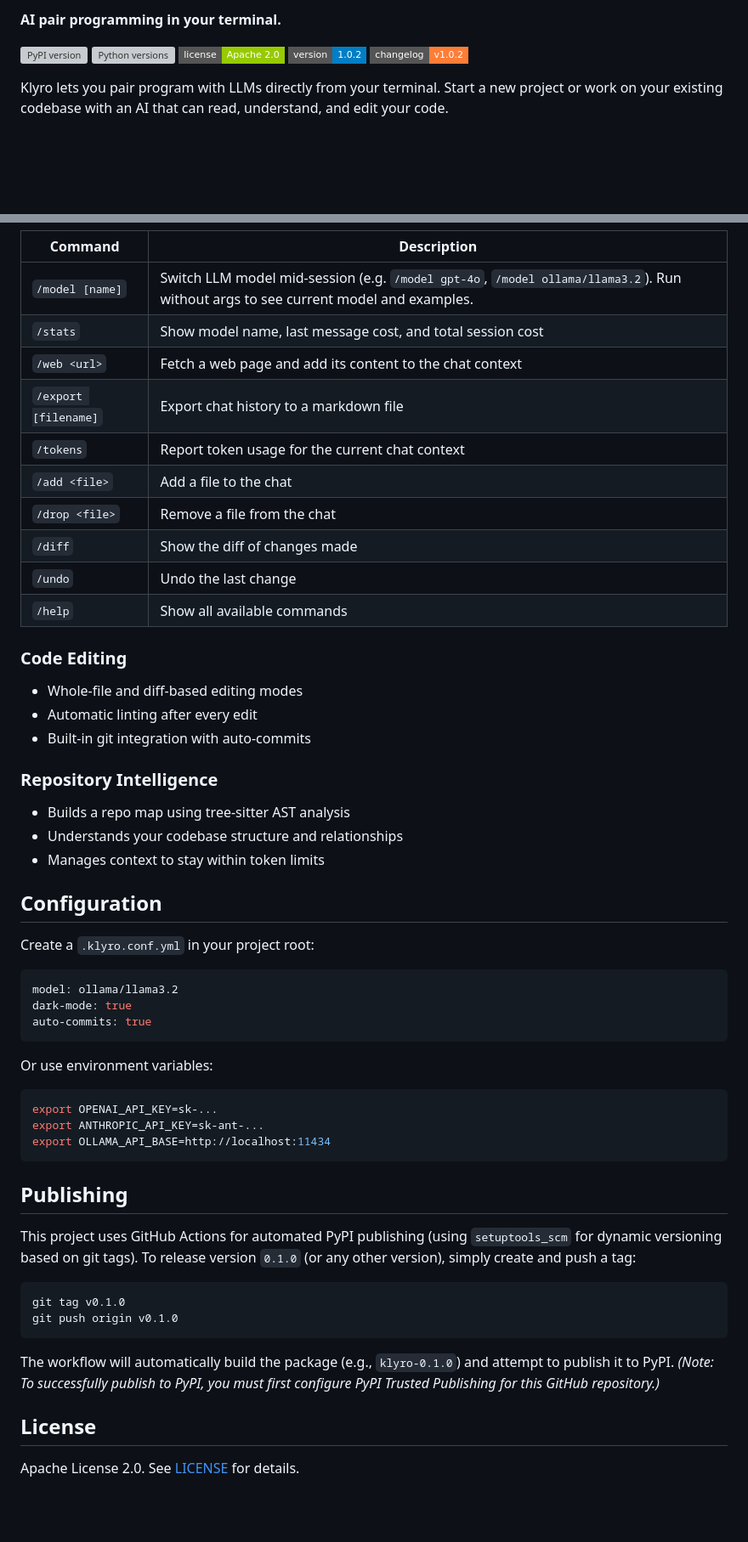
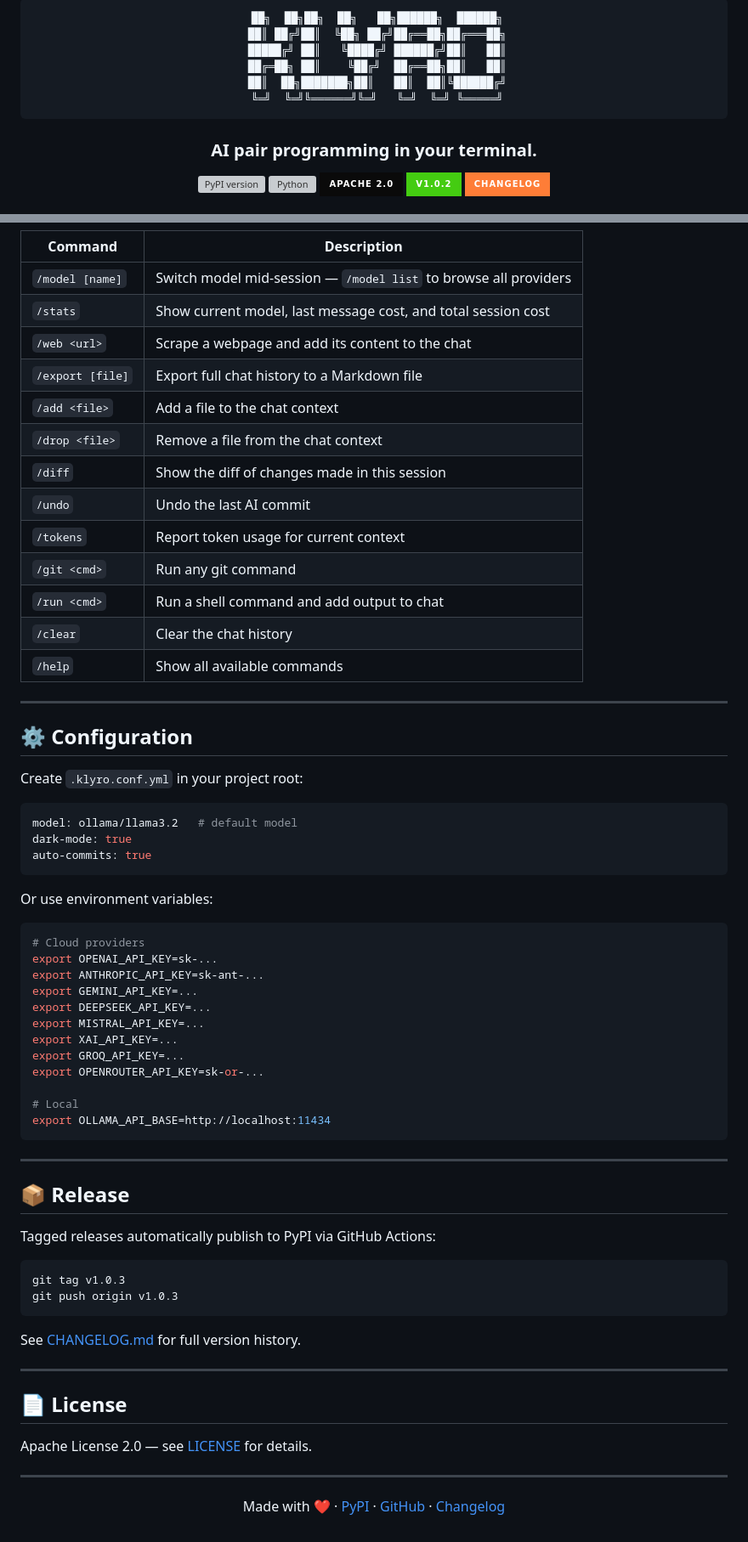
Before and after one commit to RavindraTirlangi/Klyro, a Markdown page: README.md, 2 parts joined by grey strips. Shown at 85% size. GitHub-like rendering; badges without logos; blank space fills up the shorter version; grey boxes are pictures that could not be loaded.

Commit message:
docs: Redesign README with stylish GitHub formatting, model table, feature grid

````diff
--- a/README.md
+++ b/README.md
@@ -2,11 +2,18 @@
 
-**AI pair programming in your terminal.**
+```
+ ██╗  ██╗██╗  ██╗   ██╗██████╗  ██████╗
+ ██║ ██╔╝██║  ╚██╗ ██╔╝██╔══██╗██╔═══██╗
+ █████╔╝ ██║   ╚████╔╝ ██████╔╝██║   ██║
+ ██╔═██╗ ██║    ╚██╔╝  ██╔══██╗██║   ██║
+ ██║  ██╗███████╗██║   ██║  ██║╚██████╔╝
+ ╚═╝  ╚═╝╚══════╝╚═╝   ╚═╝  ╚═╝ ╚═════╝
+```
 
-[![PyPI version](https://img.shields.io/pypi/v/klyro?style=flat-square&color=blue&cacheSeconds=300)](https://pypi.org/project/klyro/)
-[![Python versions](https://img.shields.io/pypi/pyversions/klyro?style=flat-square&cacheSeconds=300)](https://pypi.org/project/klyro/)
-[![License](https://img.shields.io/badge/license-Apache%202.0-green?style=flat-square)](LICENSE)
-[![Version](https://img.shields.io/badge/version-1.0.2-blue?style=flat-square)](https://github.com/RavindraTirlangi/Klyro/releases/tag/v1.0.2)
-[![Changelog](https://img.shields.io/badge/changelog-v1.0.2-orange?style=flat-square)](CHANGELOG.md)
+### AI pair programming in your terminal.
 
-Klyro lets you pair program with LLMs directly from your terminal. Start a new project or work on your existing codebase with an AI that can read, understand, and edit your code.
+[![PyPI version](https://img.shields.io/pypi/v/klyro?style=for-the-badge&color=0A0A0A&labelColor=0A0A0A&logo=pypi&logoColor=white)](https://pypi.org/project/klyro/)
+[![Python](https://img.shields.io/pypi/pyversions/klyro?style=for-the-badge&color=0A0A0A&labelColor=0A0A0A&logo=python&logoColor=white)](https://pypi.org/project/klyro/)
+[![License](https://img.shields.io/badge/Apache_2.0-0A0A0A?style=for-the-badge&logo=apache&logoColor=white)](LICENSE)
+[![Version](https://img.shields.io/badge/v1.0.2-brightgreen?style=for-the-badge&logo=github&logoColor=white)](https://github.com/RavindraTirlangi/Klyro/releases/tag/v1.0.2)
+[![Changelog](https://img.shields.io/badge/Changelog-orange?style=for-the-badge&logo=readthedocs&logoColor=white)](CHANGELOG.md)
 
@@ -70,35 +158,28 @@ Klyro auto-detects your environment:
 
 | Command | Description |
-| --- | --- |
-| `/model [name]` | Switch LLM model mid-session (e.g. `/model gpt-4o`, `/model ollama/llama3.2`). Run without args to see current model and examples. |
-| `/stats` | Show model name, last message cost, and total session cost |
-| `/web <url>` | Fetch a web page and add its content to the chat context |
-| `/export [filename]` | Export chat history to a markdown file |
-| `/tokens` | Report token usage for the current chat context |
-| `/add <file>` | Add a file to the chat |
-| `/drop <file>` | Remove a file from the chat |
-| `/diff` | Show the diff of changes made |
-| `/undo` | Undo the last change |
+|---|---|
+| `/model [name]` | Switch model mid-session — `/model list` to browse all providers |
+| `/stats` | Show current model, last message cost, and total session cost |
+| `/web <url>` | Scrape a webpage and add its content to the chat |
+| `/export [file]` | Export full chat history to a Markdown file |
+| `/add <file>` | Add a file to the chat context |
+| `/drop <file>` | Remove a file from the chat context |
+| `/diff` | Show the diff of changes made in this session |
+| `/undo` | Undo the last AI commit |
+| `/tokens` | Report token usage for current context |
+| `/git <cmd>` | Run any git command |
+| `/run <cmd>` | Run a shell command and add output to chat |
+| `/clear` | Clear the chat history |
 | `/help` | Show all available commands |
 
-### Code Editing
+---
 
-- Whole-file and diff-based editing modes
-- Automatic linting after every edit
-- Built-in git integration with auto-commits
+## ⚙️ Configuration
 
-### Repository Intelligence
-
-- Builds a repo map using tree-sitter AST analysis
-- Understands your codebase structure and relationships
-- Manages context to stay within token limits
-
-## Configuration
-
-Create a `.klyro.conf.yml` in your project root:
+Create `.klyro.conf.yml` in your project root:
 
 ```yaml
-model: ollama/llama3.2
+model: ollama/llama3.2   # default model
 dark-mode: true
 auto-commits: true
 ```
@@ -106,23 +187,43 @@ auto-commits: true
 Or use environment variables:
 
 ```bash
+# Cloud providers
 export OPENAI_API_KEY=sk-...
 export ANTHROPIC_API_KEY=sk-ant-...
+export GEMINI_API_KEY=...
+export DEEPSEEK_API_KEY=...
+export MISTRAL_API_KEY=...
+export XAI_API_KEY=...
+export GROQ_API_KEY=...
+export OPENROUTER_API_KEY=sk-or-...
+
+# Local
 export OLLAMA_API_BASE=http://localhost:11434
 ```
 
-## Publishing
+---
 
-This project uses GitHub Actions for automated PyPI publishing (using `setuptools_scm` for dynamic versioning based on git tags). To release version `0.1.0` (or any other version), simply create and push a tag:
+## 📦 Release
+
+Tagged releases automatically publish to PyPI via GitHub Actions:
 
 ```bash
-git tag v0.1.0
-git push origin v0.1.0
+git tag v1.0.3
+git push origin v1.0.3
 ```
 
-The workflow will automatically build the package (e.g., `klyro-0.1.0`) and attempt to publish it to PyPI.
-*(Note: To successfully publish to PyPI, you must first configure PyPI Trusted Publishing for this GitHub repository.)*
+See [CHANGELOG.md](CHANGELOG.md) for full version history.
 
-## License
+---
 
-Apache License 2.0. See [LICENSE](LICENSE) for details.
+## 📄 License
+
+Apache License 2.0 — see [LICENSE](LICENSE) for details.
+
+---
+
+<div align="center">
+
+Made with ❤️ · [PyPI](https://pypi.org/project/klyro/) · [GitHub](https://github.com/RavindraTirlangi/Klyro) · [Changelog](CHANGELOG.md)
+
+</div>
````
Also changed, not shown: other parts of README.md (+116 -35 lines).
